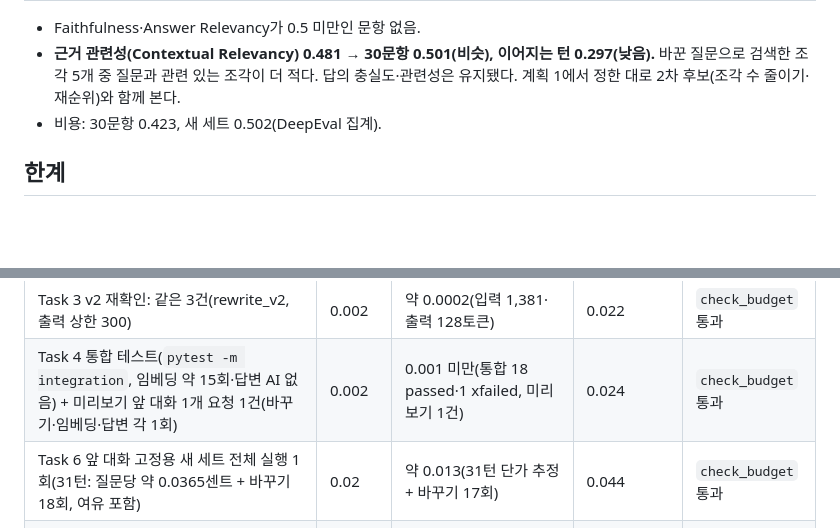
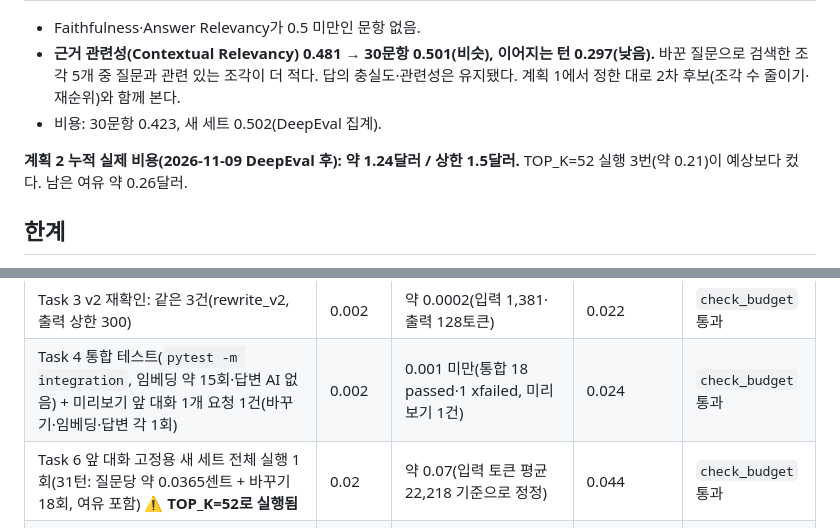
Before and after one commit to mini-cs/pyeobom, a Markdown page: docs/평가/v15-server.md, 2 parts joined by grey strips. GitHub-like rendering; blank space fills up the shorter version.

Commit message:
docs(evaluation): Task 6 앞 대화 고정 실행 실제 비용 정정(TOP_K=52)과 누적 비용
- 무엇을: v15-fu-hist 실제 비용을 입력 토큰 기준 약 0.07로 정정, 계획 2 누적 실제 약 1.24달러(남은 여유 약 0.26)
- 왜: Locust·Promptfoo 전 예산 확인
- 테스트: 문서 변경만

Refs: Task 7

Co-Authored-By: Claude Opus 5.5 <noreply@anthropic.com>

```diff
--- a/docs/평가/v15-server.md
+++ b/docs/평가/v15-server.md
@@ -341,6 +341,8 @@
 - **근거 관련성(Contextual Relevancy) 0.481 → 30문항 0.501(비슷), 이어지는 턴 0.297(낮음).** 바꾼 질문으로 검색한 조각 5개 중 질문과 관련 있는 조각이 더 적다. 답의 충실도·관련성은 유지됐다. 계획 1에서 정한 대로 2차 후보(조각 수 줄이기·재순위)와 함께 본다.
 - 비용: 30문항 0.423, 새 세트 0.502(DeepEval 집계).
 
+**계획 2 누적 실제 비용(2026-11-09 DeepEval 후): 약 1.24달러 / 상한 1.5달러.** TOP_K=52 실행 3번(약 0.21)이 예상보다 컸다. 남은 여유 약 0.26달러.
+
 ## 한계
 
 - **Task 6 실험:** 앞 대화의 답은 TOP_K=52로 만들어졌지만 모든 설정이 같은 앞 대화를 써서 설정끼리의 비교는 유효하다(다시 하지 않음).
@@ -357,7 +359,7 @@
 | Task 3 병합 전 실제 확인: `rewrite_question` 직접 호출 3건(필요하면 설정 바꿔 3건 더, 바꾸기 단계만) | 0.005 | 약 0.0002(입력 1,243·출력 139토큰, `gpt-6-luna` $0.10/$0.50 /1M) | 0.020 | `check_budget` 통과 |
 | Task 3 v2 재확인: 같은 3건(rewrite_v2, 출력 상한 300) | 0.002 | 약 0.0002(입력 1,381·출력 128토큰) | 0.022 | `check_budget` 통과 |
 | Task 4 통합 테스트(`pytest -m integration`, 임베딩 약 15회·답변 AI 없음) + 미리보기 앞 대화 1개 요청 1건(바꾸기·임베딩·답변 각 1회) | 0.002 | 0.001 미만(통합 18 passed·1 xfailed, 미리보기 1건) | 0.024 | `check_budget` 통과 |
-| Task 6 앞 대화 고정용 새 세트 전체 실행 1회(31턴: 질문당 약 0.0365센트 + 바꾸기 18회, 여유 포함) | 0.02 | 약 0.013(31턴 단가 추정 + 바꾸기 17회) | 0.044 | `check_budget` 통과 |
+| Task 6 앞 대화 고정용 새 세트 전체 실행 1회(31턴: 질문당 약 0.0365센트 + 바꾸기 18회, 여유 포함) **⚠ TOP_K=52로 실행됨** | 0.02 | 약 0.07(입력 토큰 평균 22,218 기준으로 정정) | 0.044 | `check_budget` 통과 |
 | Task 6 바꾸기만 호출: 18턴 × (기준·B·C·D Luna 4개 + A Terra 1개) × 2회 + 조합 18턴 × 2회. Luna 1회 약 $0.00007, Terra 1회 약 $0.0006(입력 약 460·출력 약 40토큰) → 약 0.054, 여유 포함 | 0.08 | 0.0385(조합 전, 도구 집계: 기준 0.0026·A 0.0289·B 0.0025·C 0.0028·D 0.0017) | 0.124 | `check_budget` 통과 |
 | Task 7 전 확인: 미리보기 앞 대화 1개 요청 1건(바꾸기·임베딩·답변) + 로컬 바꾸기 1회(추론 토큰 확인) | 0.002 | 0.001 미만 | 0.126 | `check_budget` 통과 |
 | Task 7 1차 30문항 `--label v15`(로컬, Langfuse 추적, 다른 브랜드 규칙·바꾸기 없음) **⚠ TOP_K=52로 실행됨** | 0.015 | 약 0.07(입력 토큰 평균 24,550 × 30, 1차의 약 8배) | 0.141 | `check_budget` 통과 |
```
